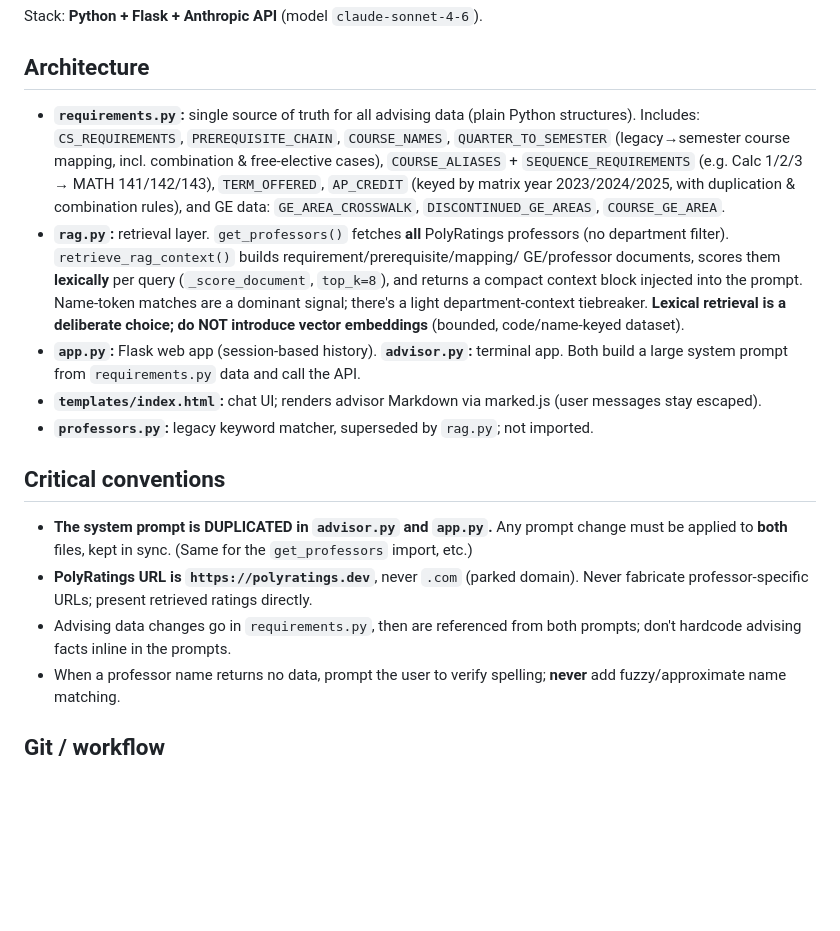
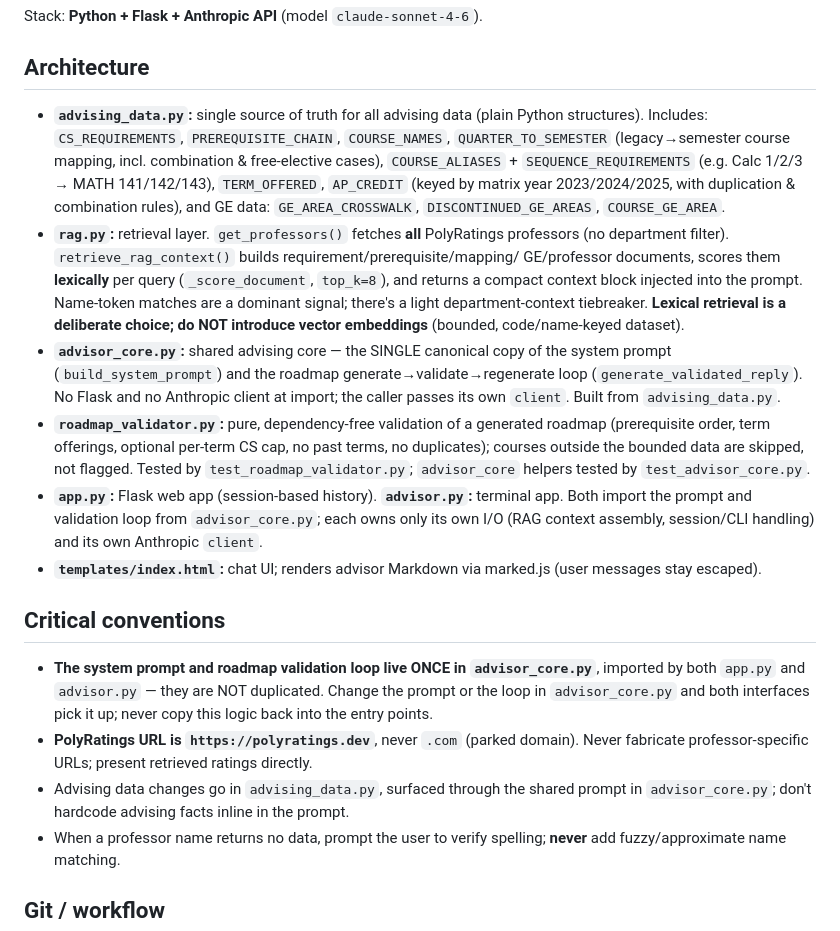
Before and after one commit to mhelwee/cal-poly-advisor, a Markdown page: CLAUDE.md, the part around the change. GitHub-like rendering; blank space fills up the shorter version.

Commit message:
Refresh CLAUDE.md to match current code
- requirements.py -> advising_data.py references.
- Drop deleted professors.py from the file listing; add advisor_core.py and
  roadmap_validator.py.
- The system prompt and roadmap validation loop now live once in advisor_core.py,
  imported by both entry points; replace the old 'duplicated, keep in sync' guidance with
  the shared-core structure.

```diff
--- a/CLAUDE.md
+++ b/CLAUDE.md
@@ -12,7 +12,7 @@ Stack: **Python + Flask + Anthropic API** (model `claude-sonnet-4-6`).
 
 ## Architecture
 
-- **`requirements.py`:** single source of truth for all advising data (plain Python
+- **`advising_data.py`:** single source of truth for all advising data (plain Python
   structures). Includes: `CS_REQUIREMENTS`, `PREREQUISITE_CHAIN`, `COURSE_NAMES`,
   `QUARTER_TO_SEMESTER` (legacy→semester course mapping, incl. combination & free-elective
   cases), `COURSE_ALIASES` + `SEQUENCE_REQUIREMENTS` (e.g. Calc 1/2/3 → MATH 141/142/143),
@@ -25,20 +25,30 @@ Stack: **Python + Flask + Anthropic API** (model `claude-sonnet-4-6`).
   and returns a compact context block injected into the prompt. Name-token matches are a
   dominant signal; there's a light department-context tiebreaker. **Lexical retrieval is a
   deliberate choice; do NOT introduce vector embeddings** (bounded, code/name-keyed dataset).
+- **`advisor_core.py`:** shared advising core — the SINGLE canonical copy of the system
+  prompt (`build_system_prompt`) and the roadmap generate→validate→regenerate loop
+  (`generate_validated_reply`). No Flask and no Anthropic client at import; the caller passes
+  its own `client`. Built from `advising_data.py`.
+- **`roadmap_validator.py`:** pure, dependency-free validation of a generated roadmap
+  (prerequisite order, term offerings, optional per-term CS cap, no past terms, no
+  duplicates); courses outside the bounded data are skipped, not flagged. Tested by
+  `test_roadmap_validator.py`; `advisor_core` helpers tested by `test_advisor_core.py`.
 - **`app.py`:** Flask web app (session-based history). **`advisor.py`:** terminal app.
-  Both build a large system prompt from `requirements.py` data and call the API.
+  Both import the prompt and validation loop from `advisor_core.py`; each owns only its own
+  I/O (RAG context assembly, session/CLI handling) and its own Anthropic `client`.
 - **`templates/index.html`:** chat UI; renders advisor Markdown via marked.js (user
   messages stay escaped).
-- **`professors.py`:** legacy keyword matcher, superseded by `rag.py`; not imported.
 
 ## Critical conventions
 
-- **The system prompt is DUPLICATED in `advisor.py` and `app.py`.** Any prompt change must
-  be applied to **both** files, kept in sync. (Same for the `get_professors` import, etc.)
+- **The system prompt and roadmap validation loop live ONCE in `advisor_core.py`**, imported
+  by both `app.py` and `advisor.py` — they are NOT duplicated. Change the prompt or the loop
+  in `advisor_core.py` and both interfaces pick it up; never copy this logic back into the
+  entry points.
 - **PolyRatings URL is `https://polyratings.dev`**, never `.com` (parked domain). Never
   fabricate professor-specific URLs; present retrieved ratings directly.
-- Advising data changes go in `requirements.py`, then are referenced from both prompts;
-  don't hardcode advising facts inline in the prompts.
+- Advising data changes go in `advising_data.py`, surfaced through the shared prompt in
+  `advisor_core.py`; don't hardcode advising facts inline in the prompt.
 - When a professor name returns no data, prompt the user to verify spelling; **never** add
   fuzzy/approximate name matching.
 
```
